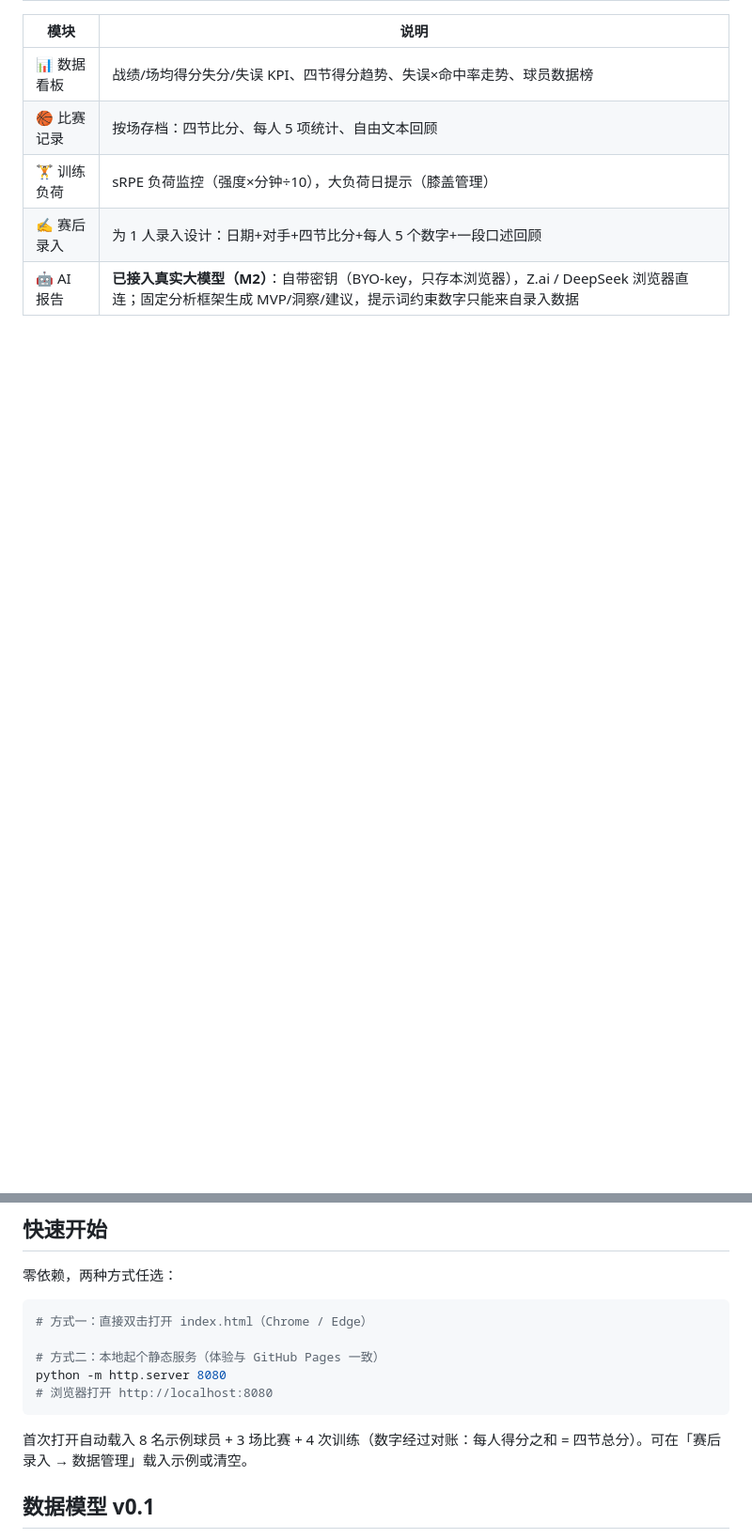
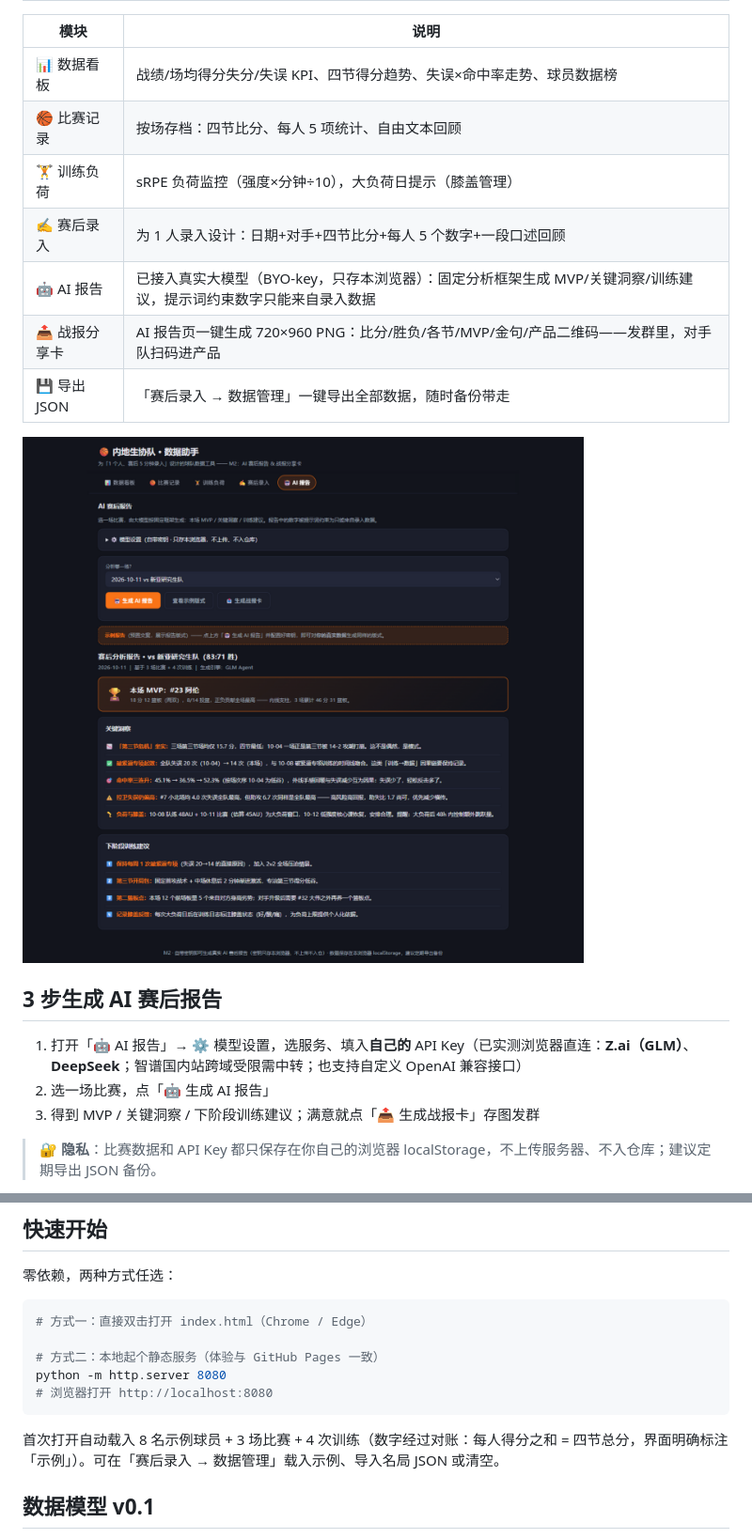
Before and after one commit to JohnnyFan-cuhk/basketball-stats-agent, a Markdown page: README.md, 2 parts joined by grey strips. Shown at 94% size. GitHub-like rendering; pictures changed too: docs/screenshots/ai-report.png (added); blank space fills up the shorter version.

Commit message:
docs: README 定稿（线上实拍截图 + 名局战报卡 + 3步AI报告指引 + 隐私说明），M2 交付物收口

````diff
--- a/README.md
+++ b/README.md
@@ -17,4 +19,17 @@
 | 🏀 比赛记录 | 按场存档：四节比分、每人 5 项统计、自由文本回顾 |
 | 🏋️ 训练负荷 | sRPE 负荷监控（强度×分钟÷10），大负荷日提示（膝盖管理） |
 | ✍️ 赛后录入 | 为 1 人录入设计：日期+对手+四节比分+每人 5 个数字+一段口述回顾 |
-| 🤖 AI 报告 | **已接入真实大模型（M2）**：自带密钥（BYO-key，只存本浏览器），Z.ai / DeepSeek 浏览器直连；固定分析框架生成 MVP/洞察/建议，提示词约束数字只能来自录入数据 |
+| 🤖 AI 报告 | 已接入真实大模型（BYO-key，只存本浏览器）：固定分析框架生成 MVP/关键洞察/训练建议，提示词约束数字只能来自录入数据 |
+| 📤 战报分享卡 | AI 报告页一键生成 720×960 PNG：比分/胜负/各节/MVP/金句/产品二维码——发群里，对手队扫码进产品 |
+| 💾 导出 JSON | 「赛后录入 → 数据管理」一键导出全部数据，随时备份带走 |
+
+![AI 赛后报告](docs/screenshots/ai-report.png)
+
+## 3 步生成 AI 赛后报告
+
+1. 打开「🤖 AI 报告」→ ⚙️ 模型设置，选服务、填入**自己的** API Key（已实测浏览器直连：**Z.ai（GLM）**、**DeepSeek**；智谱国内站跨域受限需中转；也支持自定义 OpenAI 兼容接口）
+2. 选一场比赛，点「🤖 生成 AI 报告」
+3. 得到 MVP / 关键洞察 / 下阶段训练建议；满意就点「📤 生成战报卡」存图发群
+
+> 🔐 **隐私**：比赛数据和 API Key 都只保存在你自己的浏览器 localStorage，不上传服务器、不入仓库；建议定期导出 JSON 备份。
+
@@ -31,7 +54,7 @@ python -m http.server 8080
 # 浏览器打开 http://localhost:8080
 ```
 
-首次打开自动载入 8 名示例球员 + 3 场比赛 + 4 次训练（数字经过对账：每人得分之和 = 四节总分）。可在「赛后录入 → 数据管理」载入示例或清空。
+首次打开自动载入 8 名示例球员 + 3 场比赛 + 4 次训练（数字经过对账：每人得分之和 = 四节总分，界面明确标注「示例」）。可在「赛后录入 → 数据管理」载入示例、导入名局 JSON 或清空。
 
 ## 数据模型 v0.1
 
````
Also changed, not shown: other parts of README.md (+20 -19 lines), docs/screenshots/dashboard.png (added).
